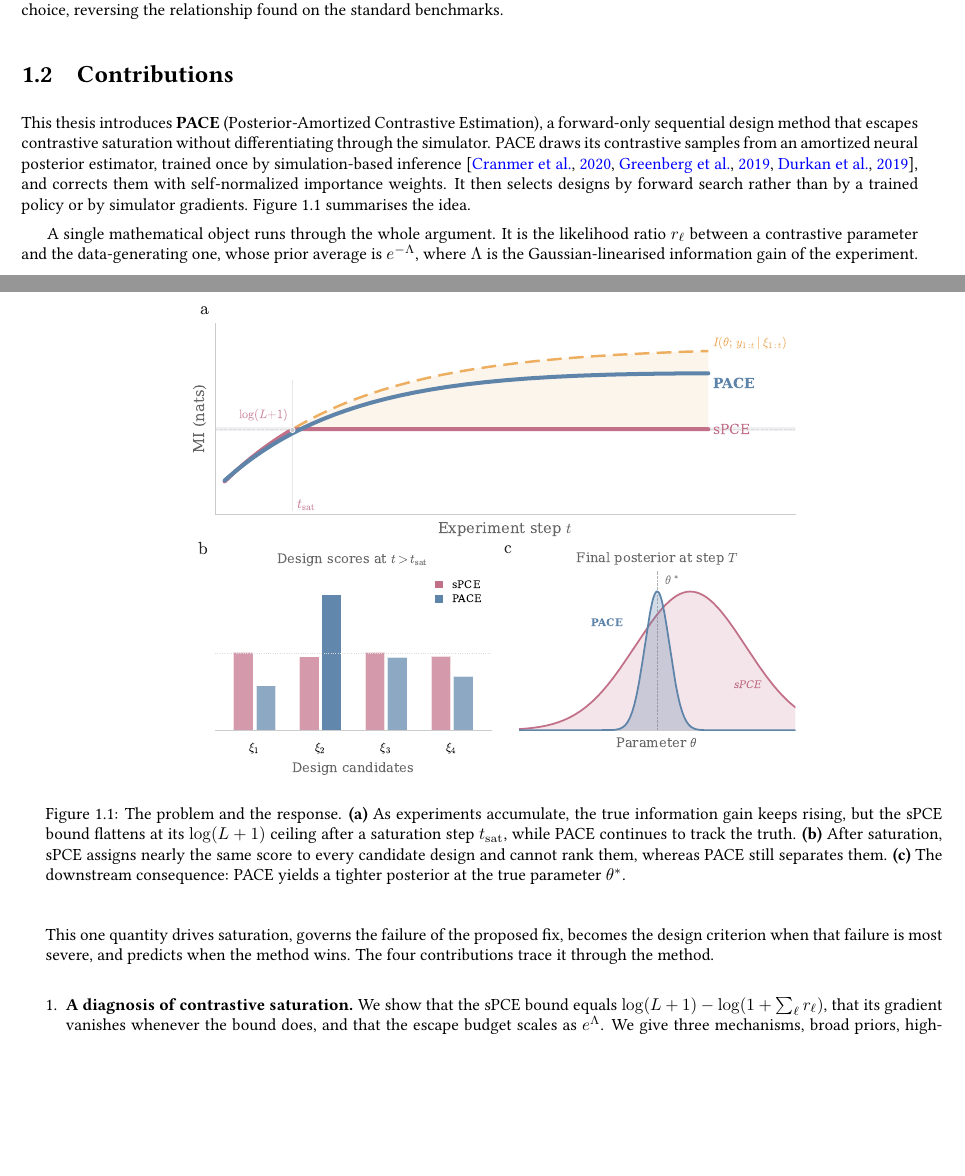
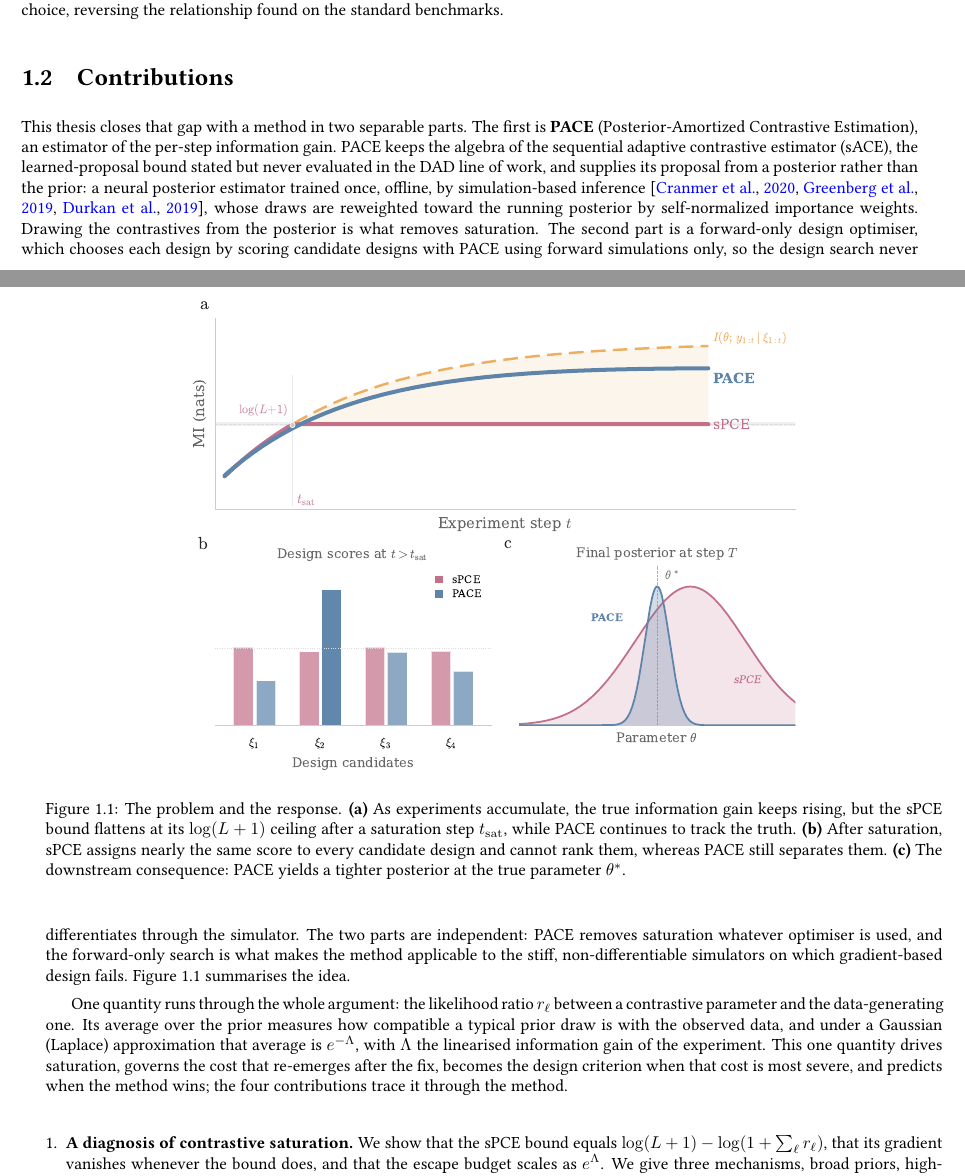
Before and after one commit to lesterpjy/thesis, a LaTeX thesis (msc_thesis.tex, which reads sections/1-introduction.tex): two parts of pages 16 and 17 of 67, joined at a grey line, cut so that both start at the same text, the shorter picture padded with empty space. Compiled offline with pdfLaTeX.

Commit message:
Clarify the contribution: separate PACE (estimator) from the optimiser
The opening conflated two separable contributions and overstated a Laplace
result. Rewrite the Contributions lead:

- Present the method as two independent parts. PACE is the estimator: the
  sequential adaptive contrastive estimator (sACE) algebra with its proposal
  supplied by a one-time amortized NPE posterior (SNIS-reweighted), which is
  what removes saturation. The forward-only optimiser is a separate part that
  scores candidates by forward simulation only. State explicitly that the two
  are independent (consistent with the PACE-ftk / PACE-grad variants).
- Flag e^{-Lambda} as a Gaussian/Laplace approximation of the prior average of
  the likelihood ratio, not an unconditional identity.
- Smooth the "one quantity runs through the argument" opening.

Co-Authored-By: Claude Opus 4.8 <noreply@anthropic.com>

```diff
--- a/sections/1-introduction.tex
+++ b/sections/1-introduction.tex
@@ -164,21 +164,27 @@ reversing the relationship found on the standard benchmarks.
 \section{Contributions}
 \label{sec:intro-contributions}
 
-This thesis introduces \textbf{PACE} (Posterior-Amortized Contrastive Estimation), a
-forward-only sequential design method that escapes contrastive saturation without
-differentiating through the simulator. PACE draws its contrastive samples from an
-amortized neural posterior estimator, trained once by simulation-based
-inference~\citep{cranmer2020frontier,greenberg2019automatic,durkan2019neural}, and
-corrects them with self-normalized importance weights. It then selects designs by forward
-search rather than by a trained policy or by simulator gradients.
-Figure~\ref{fig:hero} summarises the idea.
+This thesis closes that gap with a method in two separable parts. The first is \textbf{PACE}
+(Posterior-Amortized Contrastive Estimation), an estimator of the per-step information gain. PACE
+keeps the algebra of the sequential adaptive contrastive estimator (sACE), the learned-proposal
+bound stated but never evaluated in the DAD line of work, and supplies its proposal from a
+posterior rather than the prior: a neural posterior estimator trained once, offline, by
+simulation-based inference~\citep{cranmer2020frontier,greenberg2019automatic,durkan2019neural},
+whose draws are reweighted toward the running posterior by self-normalized importance weights.
+Drawing the contrastives from the posterior is what removes saturation. The second part is a
+forward-only design optimiser, which chooses each design by scoring candidate designs with PACE
+using forward simulations only, so the design search never differentiates through the simulator.
+The two parts are independent: PACE removes saturation whatever optimiser is used, and the
+forward-only search is what makes the method applicable to the stiff, non-differentiable
+simulators on which gradient-based design fails. Figure~\ref{fig:hero} summarises the idea.
 
-A single mathematical object runs through the whole argument. It is the likelihood ratio
-$r_\ell$ between a contrastive parameter and the data-generating one, whose prior average
-is $e^{-\Lambda}$, where $\Lambda$ is the Gaussian-linearised information gain of the
-experiment. This one quantity drives saturation, governs the failure of the proposed fix,
-becomes the design criterion when that failure is most severe, and predicts when the
-method wins. The four contributions trace it through the method.
+One quantity runs through the whole argument: the likelihood ratio $r_\ell$ between a contrastive
+parameter and the data-generating one. Its average over the prior measures how compatible a typical
+prior draw is with the observed data, and under a Gaussian (Laplace) approximation that average is
+$e^{-\Lambda}$, with $\Lambda$ the linearised information gain of the experiment. This one quantity
+drives saturation, governs the cost that re-emerges after the fix, becomes the design criterion
+when that cost is most severe, and predicts when the method wins; the four contributions trace it
+through the method.
 
 \begin{enumerate}[leftmargin=*,itemsep=0.25em]
   \item \textbf{A diagnosis of contrastive saturation.} We show that the sPCE bound
```
